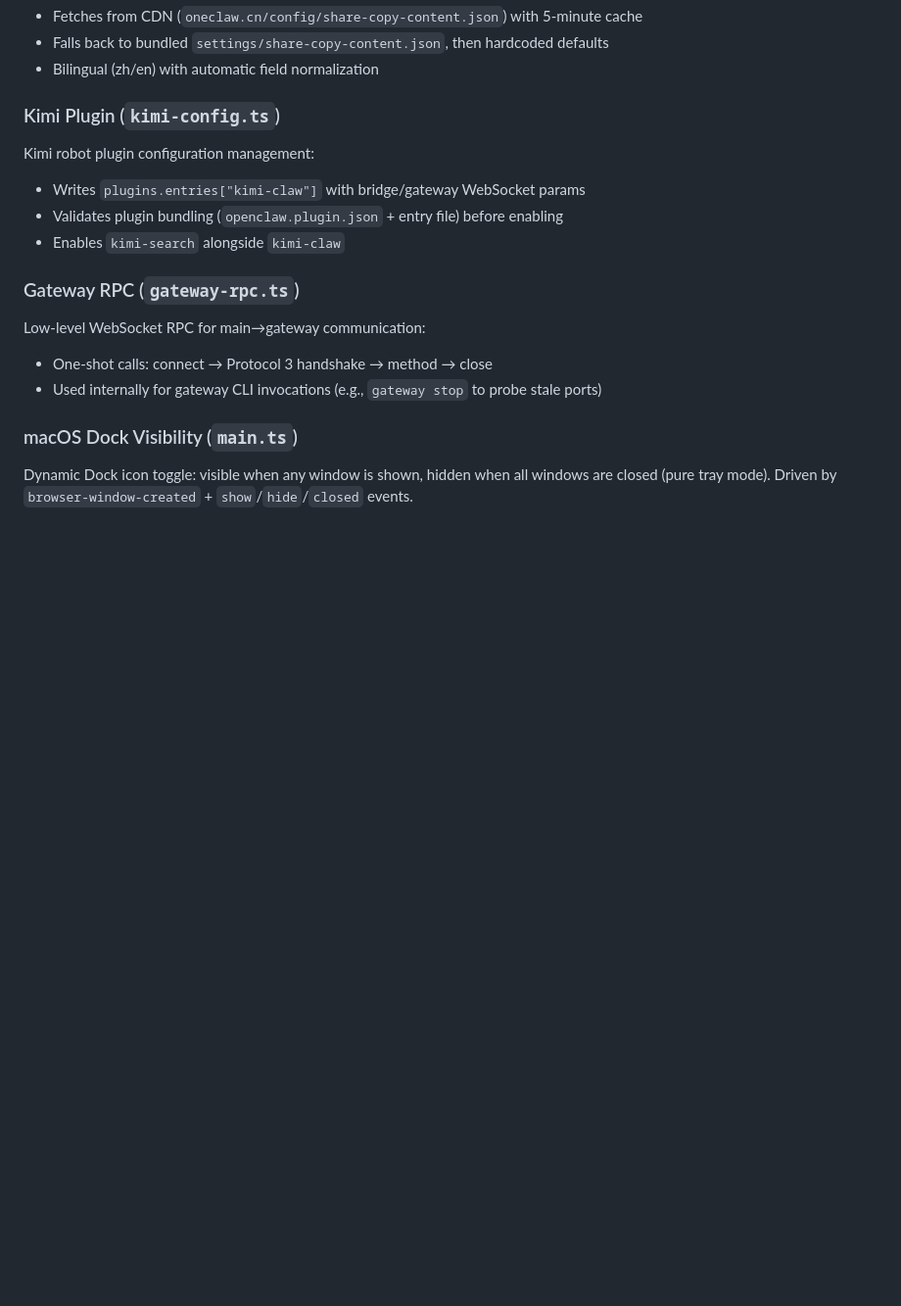
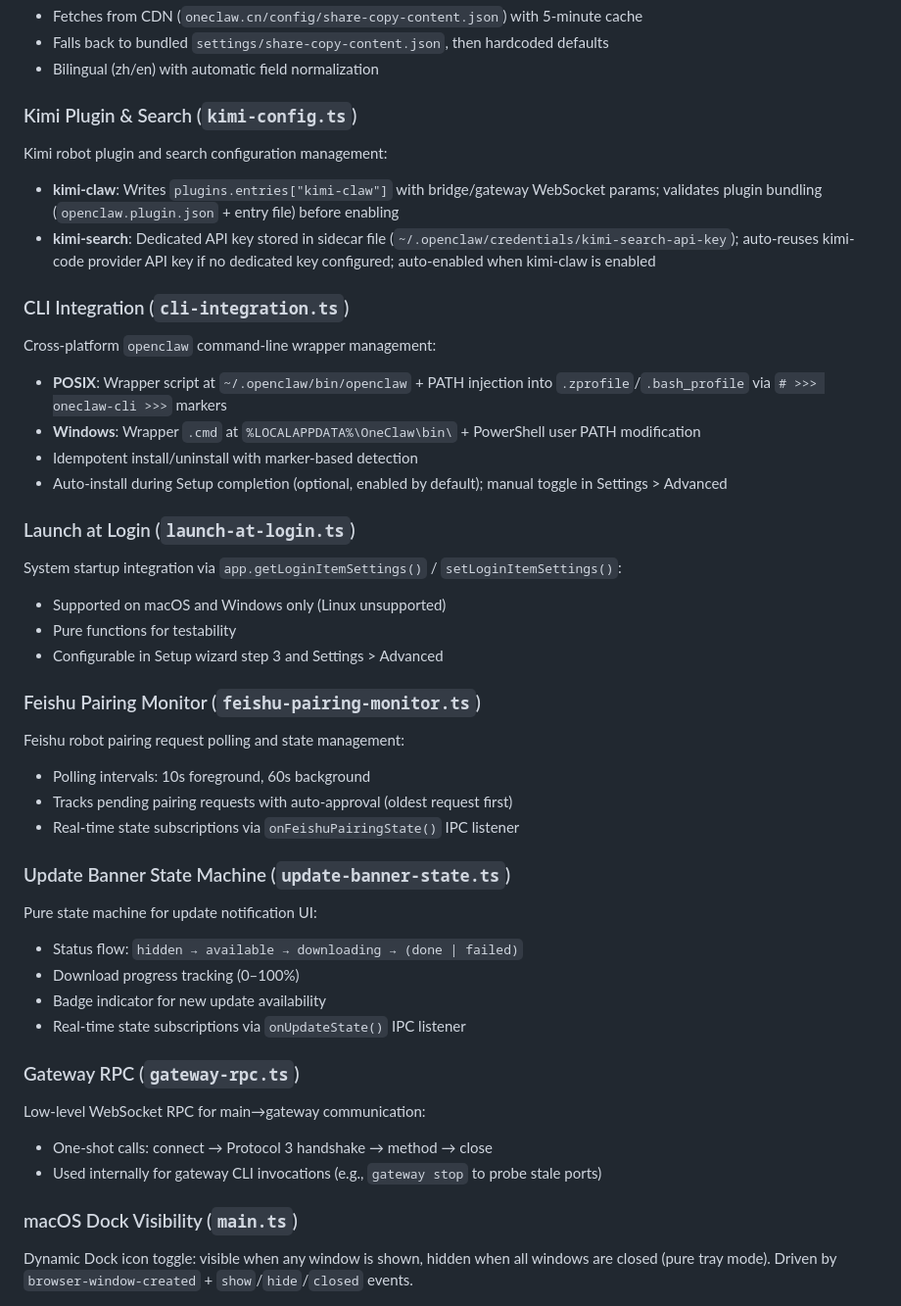
Before and after one commit to oneclaw/oneclaw, a Markdown page: CLAUDE.md, the part around one of its changes. Shown at 98% size. Rendered like a GitHub page; blank space fills up the shorter version.

```diff
--- a/CLAUDE.md
+++ b/CLAUDE.md
@@ -185,12 +195,41 @@ Remote marketing content distribution for the "Share OneClaw" feature in Setting
 - Falls back to bundled `settings/share-copy-content.json`, then hardcoded defaults
 - Bilingual (zh/en) with automatic field normalization
 
-### Kimi Plugin (`kimi-config.ts`)
+### Kimi Plugin & Search (`kimi-config.ts`)
 
-Kimi robot plugin configuration management:
-- Writes `plugins.entries["kimi-claw"]` with bridge/gateway WebSocket params
-- Validates plugin bundling (`openclaw.plugin.json` + entry file) before enabling
-- Enables `kimi-search` alongside `kimi-claw`
+Kimi robot plugin and search configuration management:
+- **kimi-claw**: Writes `plugins.entries["kimi-claw"]` with bridge/gateway WebSocket params; validates plugin bundling (`openclaw.plugin.json` + entry file) before enabling
+- **kimi-search**: Dedicated API key stored in sidecar file (`~/.openclaw/credentials/kimi-search-api-key`); auto-reuses kimi-code provider API key if no dedicated key configured; auto-enabled when kimi-claw is enabled
+
+### CLI Integration (`cli-integration.ts`)
+
+Cross-platform `openclaw` command-line wrapper management:
+- **POSIX**: Wrapper script at `~/.openclaw/bin/openclaw` + PATH injection into `.zprofile`/`.bash_profile` via `# >>> oneclaw-cli >>>` markers
+- **Windows**: Wrapper `.cmd` at `%LOCALAPPDATA%\OneClaw\bin\` + PowerShell user PATH modification
+- Idempotent install/uninstall with marker-based detection
+- Auto-install during Setup completion (optional, enabled by default); manual toggle in Settings > Advanced
+
+### Launch at Login (`launch-at-login.ts`)
+
+System startup integration via `app.getLoginItemSettings()` / `setLoginItemSettings()`:
+- Supported on macOS and Windows only (Linux unsupported)
+- Pure functions for testability
+- Configurable in Setup wizard step 3 and Settings > Advanced
+
+### Feishu Pairing Monitor (`feishu-pairing-monitor.ts`)
+
+Feishu robot pairing request polling and state management:
+- Polling intervals: 10s foreground, 60s background
+- Tracks pending pairing requests with auto-approval (oldest request first)
+- Real-time state subscriptions via `onFeishuPairingState()` IPC listener
+
+### Update Banner State Machine (`update-banner-state.ts`)
+
+Pure state machine for update notification UI:
+- Status flow: `hidden → available → downloading → (done | failed)`
+- Download progress tracking (0–100%)
+- Badge indicator for new update availability
+- Real-time state subscriptions via `onUpdateState()` IPC listener
 
 ### Gateway RPC (`gateway-rpc.ts`)
 
```
Also changed, not shown: other parts of CLAUDE.md (+72 -47 lines).
